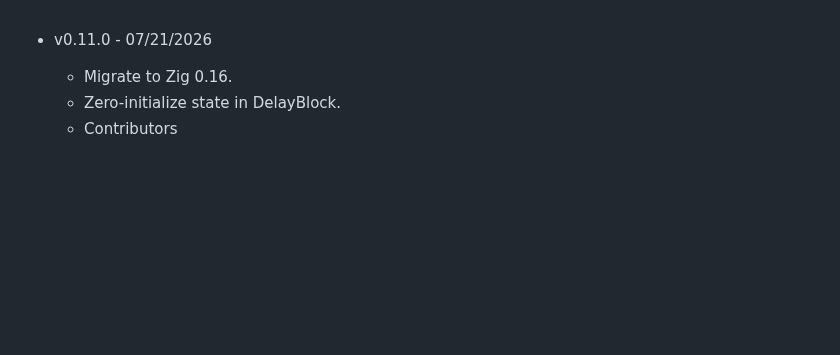
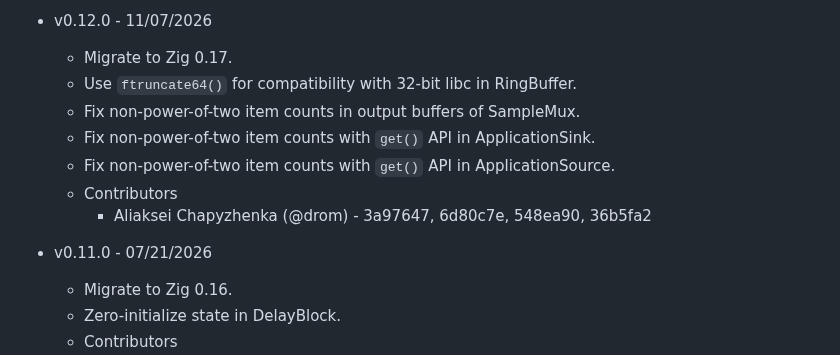
Before and after one commit to vsergeev/zigradio, a Markdown page: CHANGELOG.md, the part around the change. Rendered like a GitHub page; blank space fills up the shorter version.

Commit message:
changelog: update with v0.12.0

```diff
--- a/CHANGELOG.md
+++ b/CHANGELOG.md
@@ -1,3 +1,12 @@
+* v0.12.0 - 11/07/2026
+    * Migrate to Zig 0.17.
+    * Use `ftruncate64()` for compatibility with 32-bit libc in RingBuffer.
+    * Fix non-power-of-two item counts in output buffers of SampleMux.
+    * Fix non-power-of-two item counts with `get()` API in ApplicationSink.
+    * Fix non-power-of-two item counts with `get()` API in ApplicationSource.
+    * Contributors
+        * Aliaksei Chapyzhenka (@drom) - 3a97647, 6d80c7e, 548ea90, 36b5fa2
+
 * v0.11.0 - 07/21/2026
     * Migrate to Zig 0.16.
     * Zero-initialize state in DelayBlock.
```
